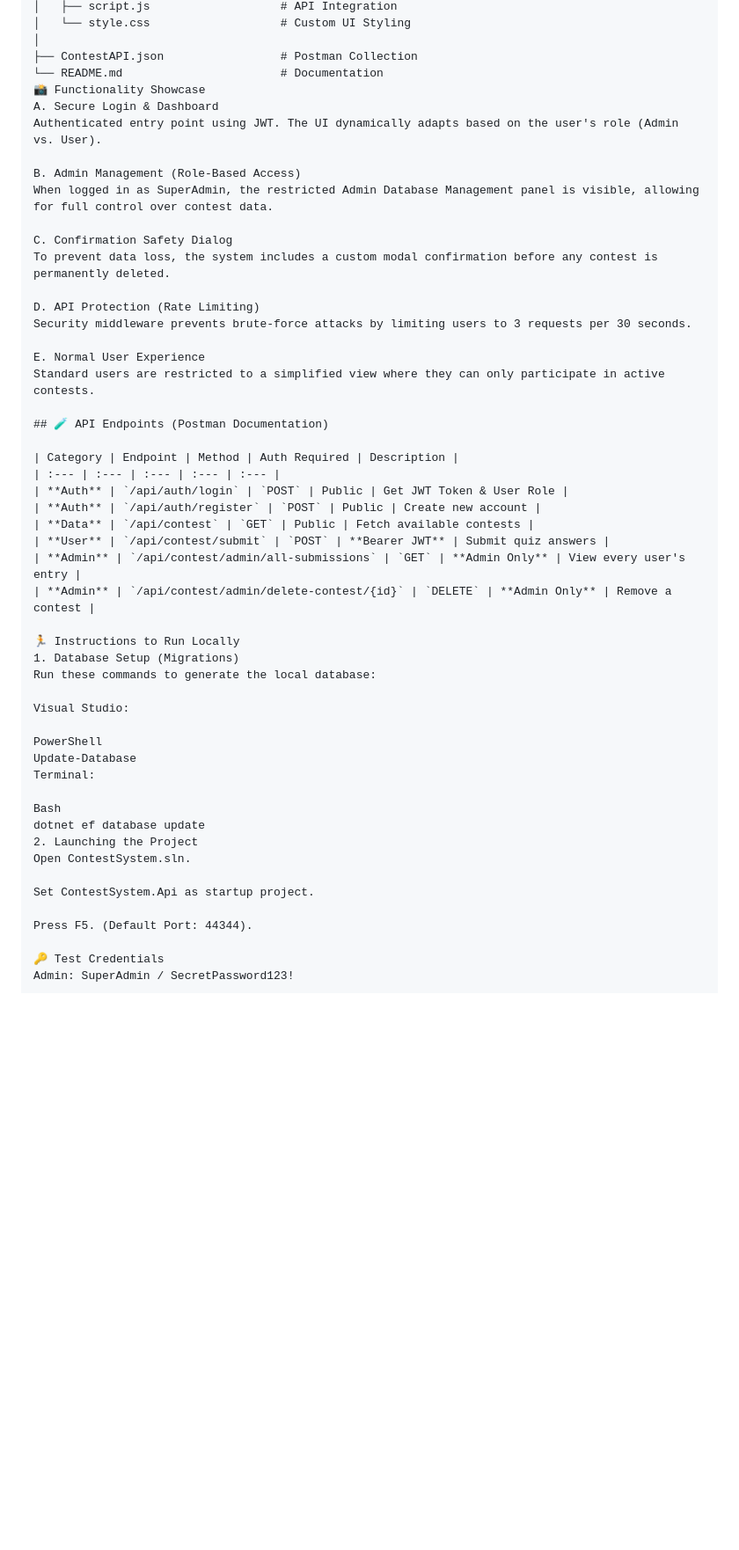
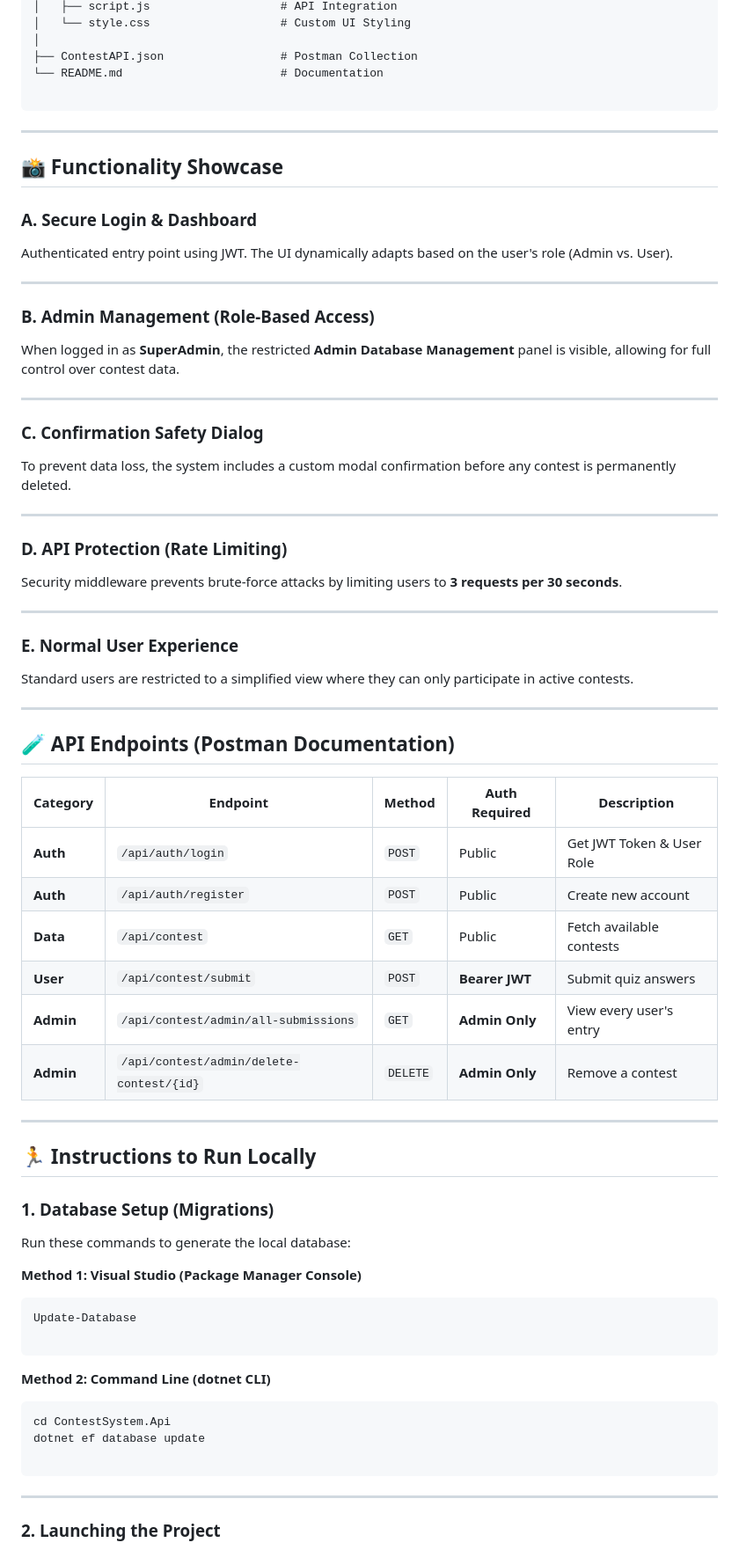
Before and after one commit to akadkol05/ContestSystemTask, a Markdown page: README.md, the part around one of its changes. Shown at 88% size. GitHub-like rendering; blank space fills up the shorter version.

````diff
--- a/README.md
+++ b/README.md
@@ -34,26 +33,47 @@ ContestMasterPro/
 │
 ├── ContestAPI.json                 # Postman Collection
 └── README.md                       # Documentation
-📸 Functionality Showcase
-A. Secure Login & Dashboard
+
+```
+
+---
+
+## 📸 Functionality Showcase
+
+### A. Secure Login & Dashboard
+
 Authenticated entry point using JWT. The UI dynamically adapts based on the user's role (Admin vs. User).
 
-B. Admin Management (Role-Based Access)
-When logged in as SuperAdmin, the restricted Admin Database Management panel is visible, allowing for full control over contest data.
+---
 
-C. Confirmation Safety Dialog
+### B. Admin Management (Role-Based Access)
+
+When logged in as **SuperAdmin**, the restricted **Admin Database Management** panel is visible, allowing for full control over contest data.
+
+---
+
+### C. Confirmation Safety Dialog
+
 To prevent data loss, the system includes a custom modal confirmation before any contest is permanently deleted.
 
-D. API Protection (Rate Limiting)
-Security middleware prevents brute-force attacks by limiting users to 3 requests per 30 seconds.
+---
 
-E. Normal User Experience
+### D. API Protection (Rate Limiting)
+
+Security middleware prevents brute-force attacks by limiting users to **3 requests per 30 seconds**.
+
+---
+
+### E. Normal User Experience
+
 Standard users are restricted to a simplified view where they can only participate in active contests.
+
+---
 
 ## 🧪 API Endpoints (Postman Documentation)
 
 | Category | Endpoint | Method | Auth Required | Description |
-| :--- | :--- | :--- | :--- | :--- |
+| --- | --- | --- | --- | --- |
 | **Auth** | `/api/auth/login` | `POST` | Public | Get JWT Token & User Role |
 | **Auth** | `/api/auth/register` | `POST` | Public | Create new account |
 | **Data** | `/api/contest` | `GET` | Public | Fetch available contests |
@@ -61,25 +81,30 @@ Standard users are restricted to a simplified view where they can only participa
 | **Admin** | `/api/contest/admin/all-submissions` | `GET` | **Admin Only** | View every user's entry |
 | **Admin** | `/api/contest/admin/delete-contest/{id}` | `DELETE` | **Admin Only** | Remove a contest |
 
-🏃 Instructions to Run Locally
-1. Database Setup (Migrations)
+---
+
+## 🏃 Instructions to Run Locally
+
+### 1. Database Setup (Migrations)
+
 Run these commands to generate the local database:
 
-Visual Studio:
+**Method 1: Visual Studio (Package Manager Console)**
 
-PowerShell
+```powershell
 Update-Database
-Terminal:
 
-Bash
+```
+
+**Method 2: Command Line (dotnet CLI)**
+
+```bash
+cd ContestSystem.Api
 dotnet ef database update
-2. Launching the Project
-Open ContestSystem.sln.
 
-Set ContestSystem.Api as startup project.
+```
 
-Press F5. (Default Port: 44344).
+---
 
-🔑 Test Credentials
-Admin: SuperAdmin / SecretPassword123!
+### 2. Launching the Project
 
````
Also changed, not shown: other parts of README.md (+13 -7 lines).
